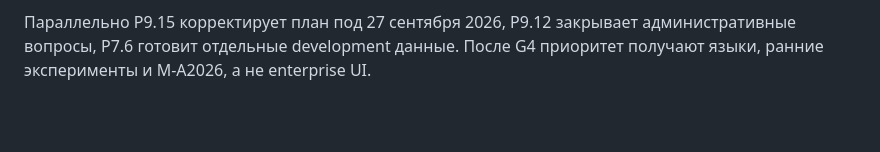
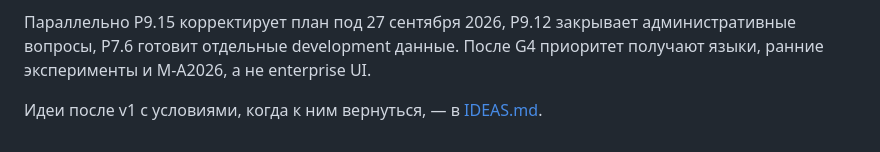
Before and after one commit to shorinversion/securecode-ai, a Markdown page: docs/PLAN.md, the part around the change. Rendered like a GitHub page; blank space fills up the shorter version.

Commit message:
docs: ideas after v1 (RLM for large files)
Co-Authored-By: Claude Opus 5.5 <noreply@anthropic.com>

```diff
--- a/docs/PLAN.md
+++ b/docs/PLAN.md
@@ -621,3 +621,5 @@ frozen G0 contracts и G1 security/quality инвариантов. `G2 Core Read
 Параллельно P9.15 корректирует план под 27 сентября 2026, P9.12 закрывает
 административные вопросы, P7.6 готовит отдельные development данные. После G4
 приоритет получают языки, ранние эксперименты и M-A2026, а не enterprise UI.
+
+Идеи после v1 с условиями, когда к ним вернуться, — в [IDEAS.md](IDEAS.md).
```
Also changed, not shown: docs/IDEAS.md (added, +21 -0 lines).
